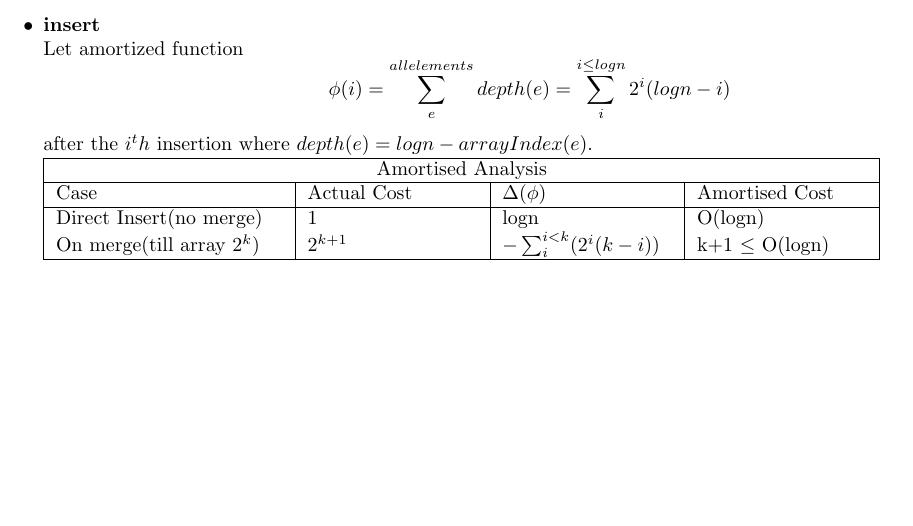
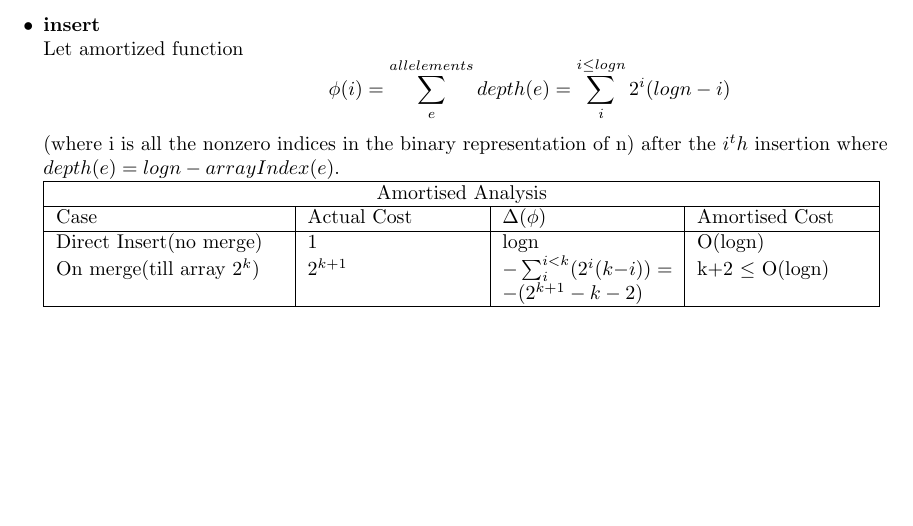
Before and after one commit to agarwalayush/algorithms, a LaTeX document (13180_13378_TA5.tex): part of page 3 of 5, cut so that both start at the same text. Compiled offline with pdfLaTeX.

Commit message:
a small tweak in 1st question

```diff
--- a/13180_13378_TA5.tex
+++ b/13180_13378_TA5.tex
@@ -76,7 +76,8 @@ it like the binary number representation of number n. The indexes where n has va
     = O($log^2$n) \\
     \\
   \item \textbf{insert}\\
-    Let amortized function $$\phi(i) = \sum_{e}^{all elements}depth(e)  = \sum_{i}^{i \leq logn} 2^i(logn - i) $$ after the $i^th$ insertion where $depth(e) = logn - arrayIndex(e)$.\\
+    Let amortized function $$\phi(i) = \sum_{e}^{all elements}depth(e)  = \sum_{i}^{i \leq logn} 2^i(logn - i) $$ (where i is all the nonzero indices in the binary representation of n) after the $i^th$ insertion where \\
+    $depth(e) = logn - arrayIndex(e)$.\\
     \begin{tabular}{|p{4cm}|p{3cm}|p{3cm}|p{3cm}|  }
       \hline
       \multicolumn{4}{|c|}{Amortised Analysis} \\
@@ -84,7 +85,7 @@ it like the binary number representation of number n. The indexes where n has va
       Case & Actual Cost& $\Delta(\phi)$ & Amortised Cost\\
       \hline
       Direct Insert(no merge) & 1           & logn & O(logn)   \\
-      On merge(till array $2^k$) & $2^{k+1}$   & $-\sum_{i}^{i<k} (2^i(k-i))$ & k+1 $\leq$ O(logn) \\
+      On merge(till array $2^k$) & $2^{k+1}$   & $-\sum_{i}^{i<k} (2^i(k-i)) = -(2^{k+1} -k - 2)$ & k+2 $\leq$ O(logn) \\
       \hline
     \end{tabular}
 
```
Also changed, not shown: 13180_13378_TA5.pdf (added).
